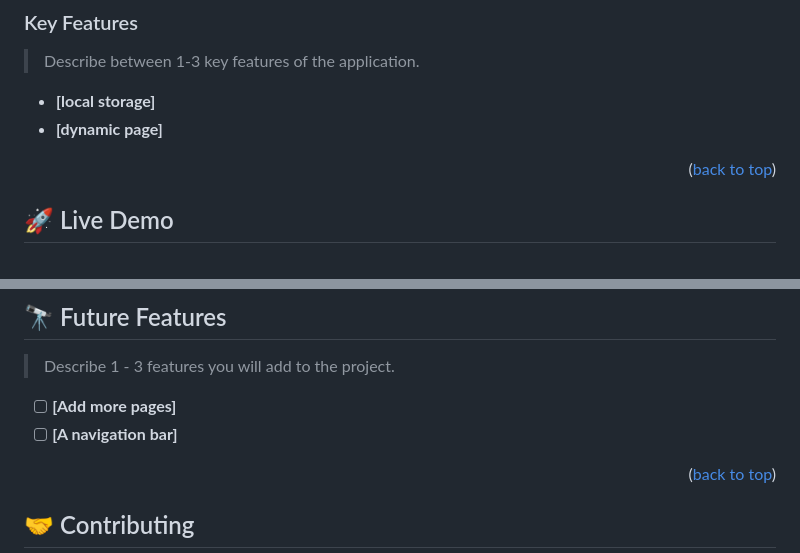
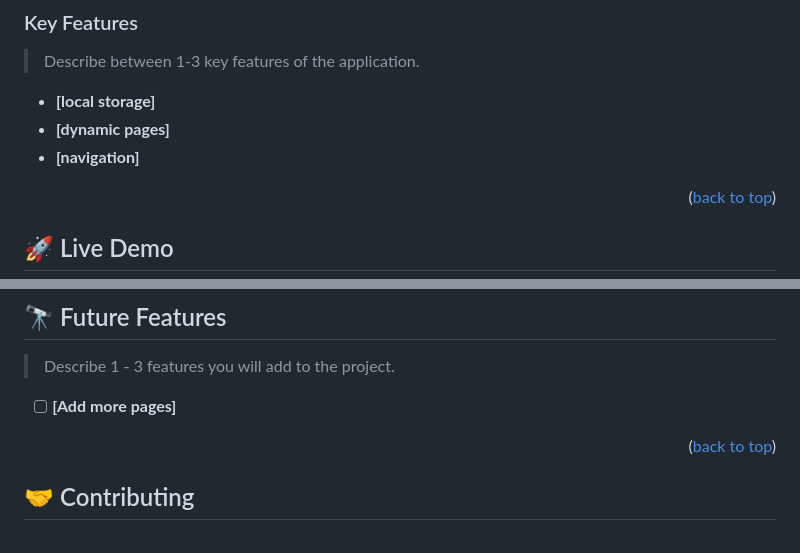
Before and after one commit to Yacoubou-seidou/awesome_book, a Markdown page: README.md, 2 parts joined by grey strips. Rendered like a GitHub page.

```diff
--- a/README.md
+++ b/README.md
@@ -62,7 +62,8 @@
 > Describe between 1-3 key features of the application.
 
 - **[local storage]**
-- **[dynamic page]**
+- **[dynamic pages]**
+- **[navigation]**
 
 <p align="right">(<a href="#readme-top">back to top</a>)</p>
 
@@ -140,7 +141,6 @@ To run the project, execute the following command:
 > Describe 1 - 3 features you will add to the project.
 
 - [ ] **[Add more pages]**
-- [ ] **[A navigation bar]**
 
 <p align="right">(<a href="#readme-top">back to top</a>)</p>
 
```
